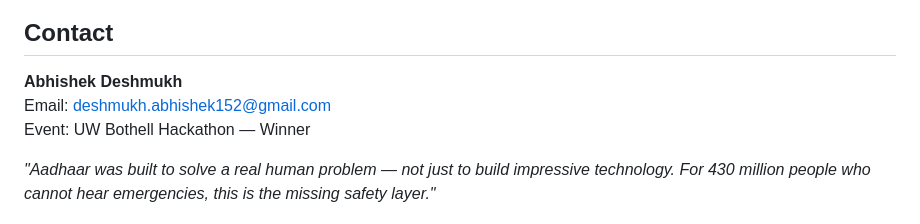
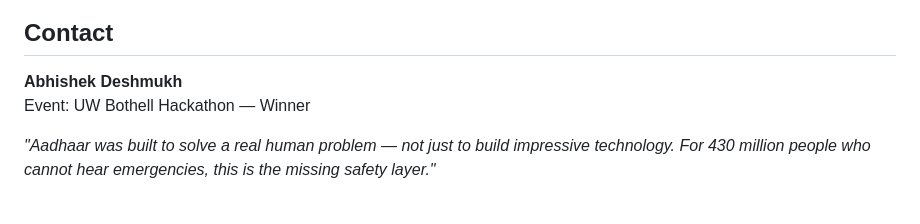
Before and after one commit to AbhiD1307/aadhaar-deaf-safety, a Markdown page: README.md, the part around one of its changes. Rendered like a GitHub page.

```diff
--- a/README.md
+++ b/README.md
@@ -1076,7 +1076,6 @@ Open both files and confirm the secrets are identical character-for-character (n
 ## Contact
 
 **Abhishek Deshmukh**
-Email: deshmukh.abhishek152@gmail.com
 Event: UW Bothell Hackathon — Winner
 
 *"Aadhaar was built to solve a real human problem — not just to build impressive technology. For 430 million people who cannot hear emergencies, this is the missing safety layer."*
```
Also changed, not shown: other parts of README.md (+12 -12 lines).
